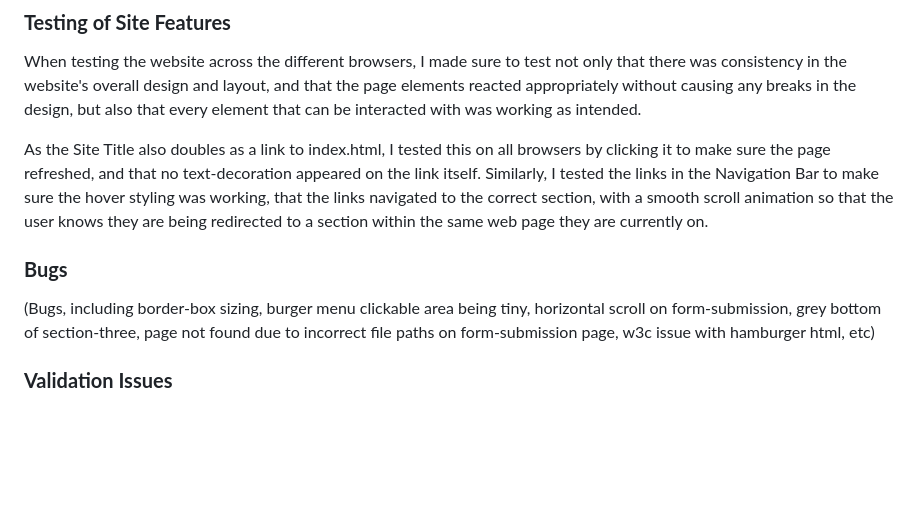
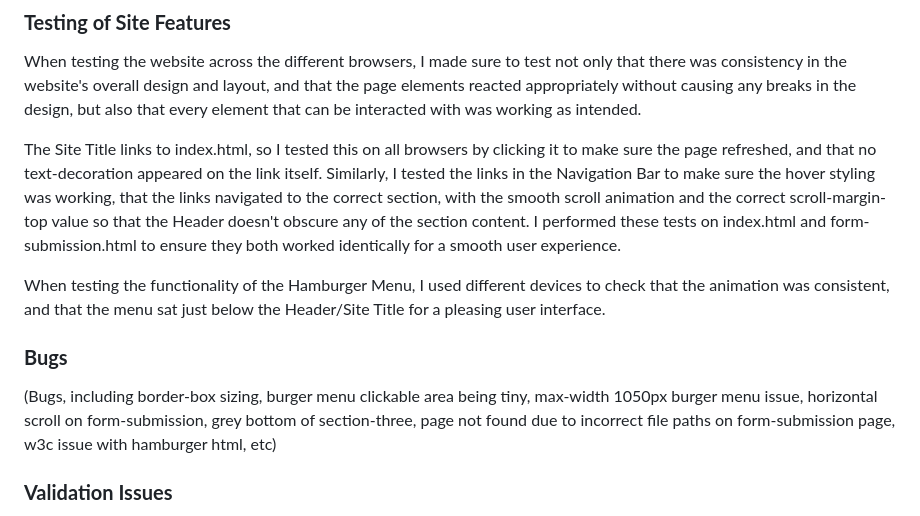
Before and after one commit to emmacadavra/ci-portfolio1-spc, a Markdown page: TESTING.md, the part around the change. GitHub-like rendering; blank space fills up the shorter version.

```diff
--- a/TESTING.md
+++ b/TESTING.md
@@ -48,11 +48,15 @@ I tested the responsiveness of the site on these browsers and virtual devices by
 
 When testing the website across the different browsers, I made sure to test not only that there was consistency in the website's overall design and layout, and that the page elements reacted appropriately without causing any breaks in the design, but also that every element that can be interacted with was working as intended.
 
-As the Site Title also doubles as a link to index.html, I tested this on all browsers by clicking it to make sure the page refreshed, and that no text-decoration appeared on the link itself. Similarly, I tested the links in the Navigation Bar to make sure the hover styling was working, that the links navigated to the correct section, with a smooth scroll animation so that the user knows they are being redirected to a section within the same web page they are currently on.
+The Site Title links to index.html, so I tested this on all browsers by clicking it to make sure the page refreshed, and that no text-decoration appeared on the link itself. Similarly, I tested the links in the Navigation Bar to make sure the hover styling was working, that the links navigated to the correct section, with the smooth scroll animation and the correct scroll-margin-top value so that the Header doesn't obscure any of the section content. I performed these tests on index.html and form-submission.html to ensure they both worked identically for a smooth user experience.
+
+When testing the functionality of the Hamburger Menu, I used different devices to check that the animation was consistent, and that the menu sat just below the Header/Site Title for a pleasing user interface.
+
+
 
 ### **Bugs**
 
-(Bugs, including border-box sizing, burger menu clickable area being tiny, horizontal scroll on form-submission, grey bottom of section-three, page not found due to incorrect file paths on form-submission page, w3c issue with hamburger html, etc)
+(Bugs, including border-box sizing, burger menu clickable area being tiny, max-width 1050px burger menu issue, horizontal scroll on form-submission, grey bottom of section-three, page not found due to incorrect file paths on form-submission page, w3c issue with hamburger html, etc)
 
 ### **Validation Issues**
 
```
Also changed, not shown: README.md (+6 -4 lines).
